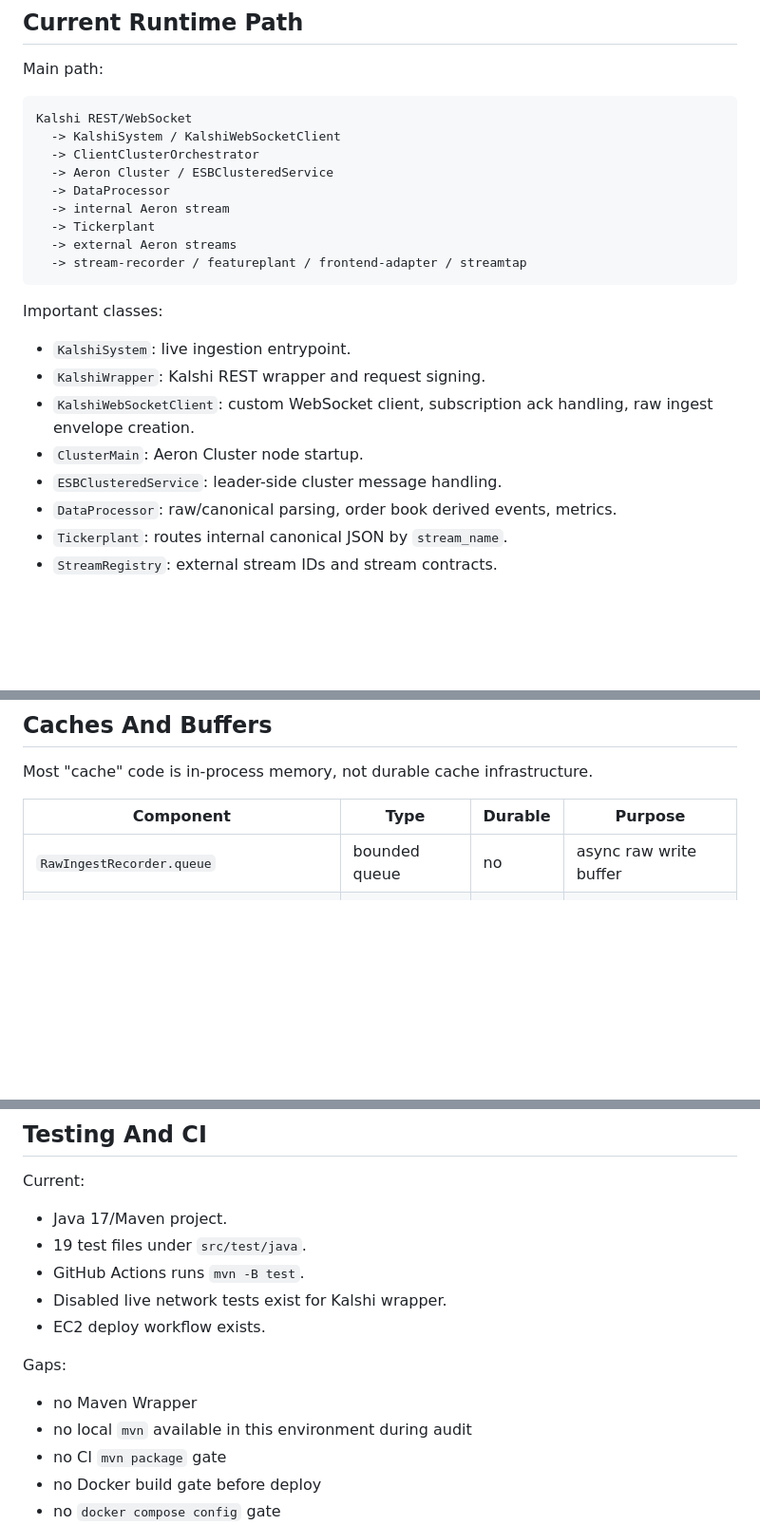
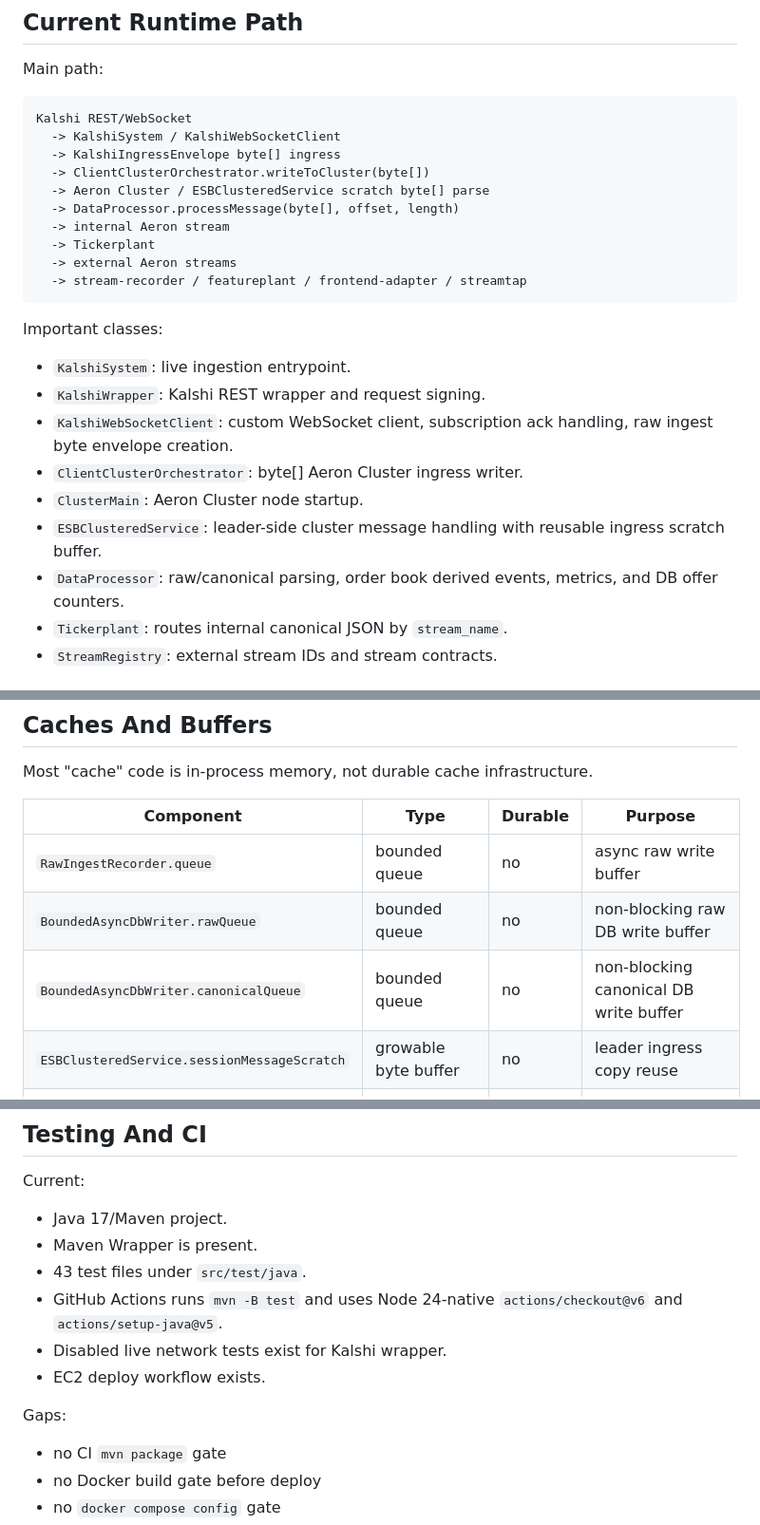
Before and after one commit to shisuiki/group_08_project, a Markdown page: docs/project_state_report.md, 3 parts joined by grey strips. Shown at 95% size. Rendered like a GitHub page; blank space fills up the shorter version.

````diff
--- a/docs/project_state_report.md
+++ b/docs/project_state_report.md
@@ -65,9 +65,10 @@ Main path:
 ```text
 Kalshi REST/WebSocket
   -> KalshiSystem / KalshiWebSocketClient
-  -> ClientClusterOrchestrator
-  -> Aeron Cluster / ESBClusteredService
-  -> DataProcessor
+  -> KalshiIngressEnvelope byte[] ingress
+  -> ClientClusterOrchestrator.writeToCluster(byte[])
+  -> Aeron Cluster / ESBClusteredService scratch byte[] parse
+  -> DataProcessor.processMessage(byte[], offset, length)
   -> internal Aeron stream
   -> Tickerplant
   -> external Aeron streams
@@ -79,10 +80,13 @@ Important classes:
 - `KalshiSystem`: live ingestion entrypoint.
 - `KalshiWrapper`: Kalshi REST wrapper and request signing.
 - `KalshiWebSocketClient`: custom WebSocket client, subscription ack handling,
-  raw ingest envelope creation.
+  raw ingest byte envelope creation.
+- `ClientClusterOrchestrator`: byte[] Aeron Cluster ingress writer.
 - `ClusterMain`: Aeron Cluster node startup.
-- `ESBClusteredService`: leader-side cluster message handling.
-- `DataProcessor`: raw/canonical parsing, order book derived events, metrics.
+- `ESBClusteredService`: leader-side cluster message handling with reusable
+  ingress scratch buffer.
+- `DataProcessor`: raw/canonical parsing, order book derived events, metrics,
+  and DB offer counters.
 - `Tickerplant`: routes internal canonical JSON by `stream_name`.
 - `StreamRegistry`: external stream IDs and stream contracts.
 
@@ -157,6 +163,9 @@ Most "cache" code is in-process memory, not durable cache infrastructure.
 | Component | Type | Durable | Purpose |
 | --- | --- | --- | --- |
 | `RawIngestRecorder.queue` | bounded queue | no | async raw write buffer |
+| `BoundedAsyncDbWriter.rawQueue` | bounded queue | no | non-blocking raw DB write buffer |
+| `BoundedAsyncDbWriter.canonicalQueue` | bounded queue | no | non-blocking canonical DB write buffer |
+| `ESBClusteredService.sessionMessageScratch` | growable byte buffer | no | leader ingress copy reuse |
 | `FrontendFeatureStore.byMarket` | per-market deque | no | recent feature data for chart/quotes |
 | `FrontendFeatureStore.latestByMarket` | map | no | latest feature by market |
 | `BoundedFeatureOutputBuffer` | deque | no | embedded feature output buffer |
@@ -271,15 +280,15 @@ Missing:
 Current:
 
 - Java 17/Maven project.
-- 19 test files under `src/test/java`.
-- GitHub Actions runs `mvn -B test`.
+- Maven Wrapper is present.
+- 43 test files under `src/test/java`.
+- GitHub Actions runs `mvn -B test` and uses Node 24-native
+  `actions/checkout@v6` and `actions/setup-java@v5`.
 - Disabled live network tests exist for Kalshi wrapper.
 - EC2 deploy workflow exists.
 
 Gaps:
 
-- no Maven Wrapper
-- no local `mvn` available in this environment during audit
 - no CI `mvn package` gate
 - no Docker build gate before deploy
 - no `docker compose config` gate
````
Also changed, not shown: other parts of docs/project_state_report.md (+9 -6 lines), docs/current_and_planned_architecture.md (+5 -5 lines), docs/latency_first_system_audit_plan.md (+36 -23 lines).
